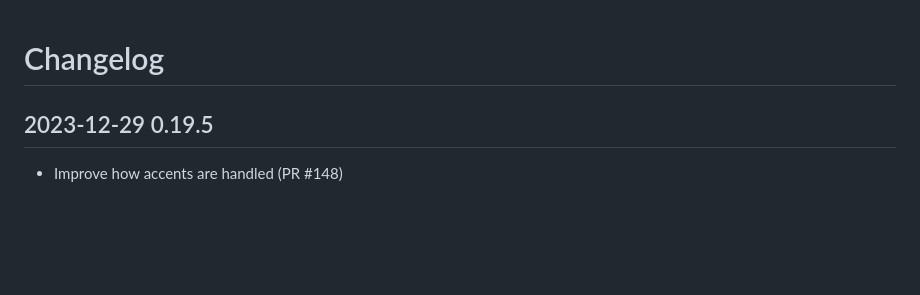
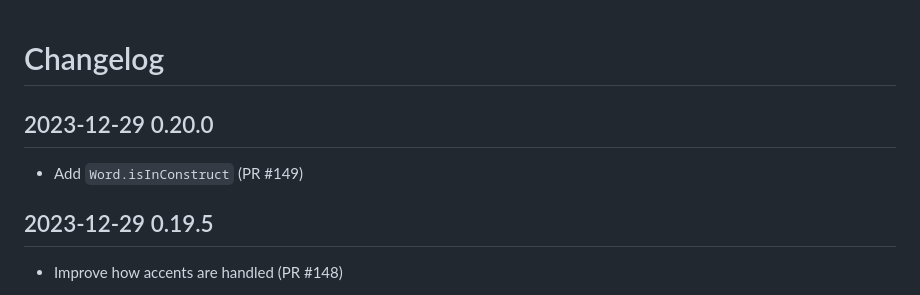
Before and after one commit to charlesLoder/havarotjs, a Markdown page: pages/changelog.md, the part around the change. Drawn GitHub-style; blank space fills up the shorter version.

Commit message:
Update changelog

```diff
--- a/pages/changelog.md
+++ b/pages/changelog.md
@@ -1,4 +1,8 @@
 # Changelog
+
+## 2023-12-29 0.20.0
+
+- Add `Word.isInConstruct` (PR #149)
 
 ## 2023-12-29 0.19.5
 
```
